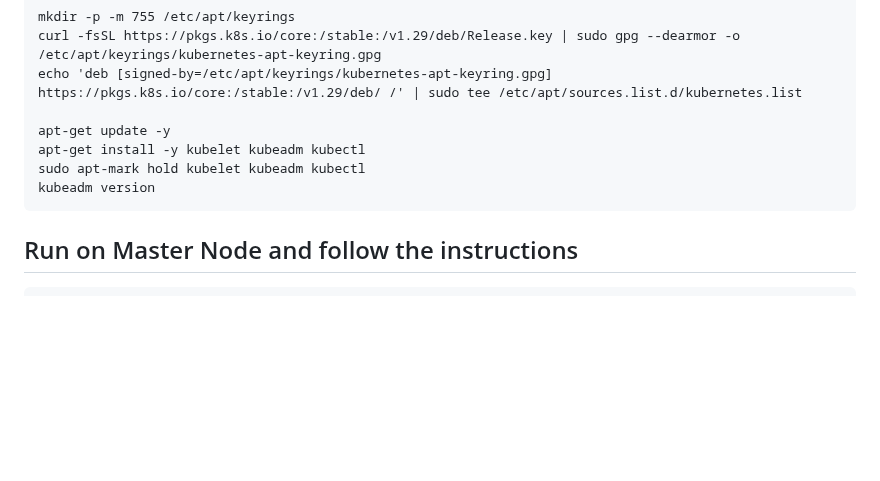
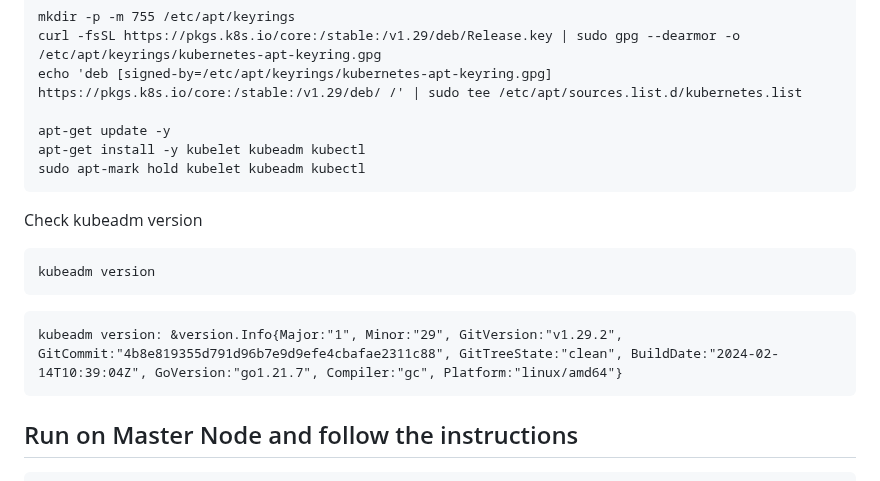
Before and after one commit to kunchalavikram1427/YouTube_Series, a Markdown page: Kubernetes/ClusterSetup/Kubernetes_v1.29_on_aws_with_containerd.md, the part around the change. GitHub-like rendering; blank space fills up the shorter version.

````diff
--- a/Kubernetes/ClusterSetup/Kubernetes_v1.29_on_aws_with_containerd.md
+++ b/Kubernetes/ClusterSetup/Kubernetes_v1.29_on_aws_with_containerd.md
@@ -102,7 +102,13 @@ echo 'deb [signed-by=/etc/apt/keyrings/kubernetes-apt-keyring.gpg] https://pkgs.
 apt-get update -y
 apt-get install -y kubelet kubeadm kubectl
 sudo apt-mark hold kubelet kubeadm kubectl
+```
+Check kubeadm version
+```
 kubeadm version
+```
+```
+kubeadm version: &version.Info{Major:"1", Minor:"29", GitVersion:"v1.29.2", GitCommit:"4b8e819355d791d96b7e9d9efe4cbafae2311c88", GitTreeState:"clean", BuildDate:"2024-02-14T10:39:04Z", GoVersion:"go1.21.7", Compiler:"gc", Platform:"linux/amd64"}
 ```
 
 ## Run on Master Node and follow the instructions
````
